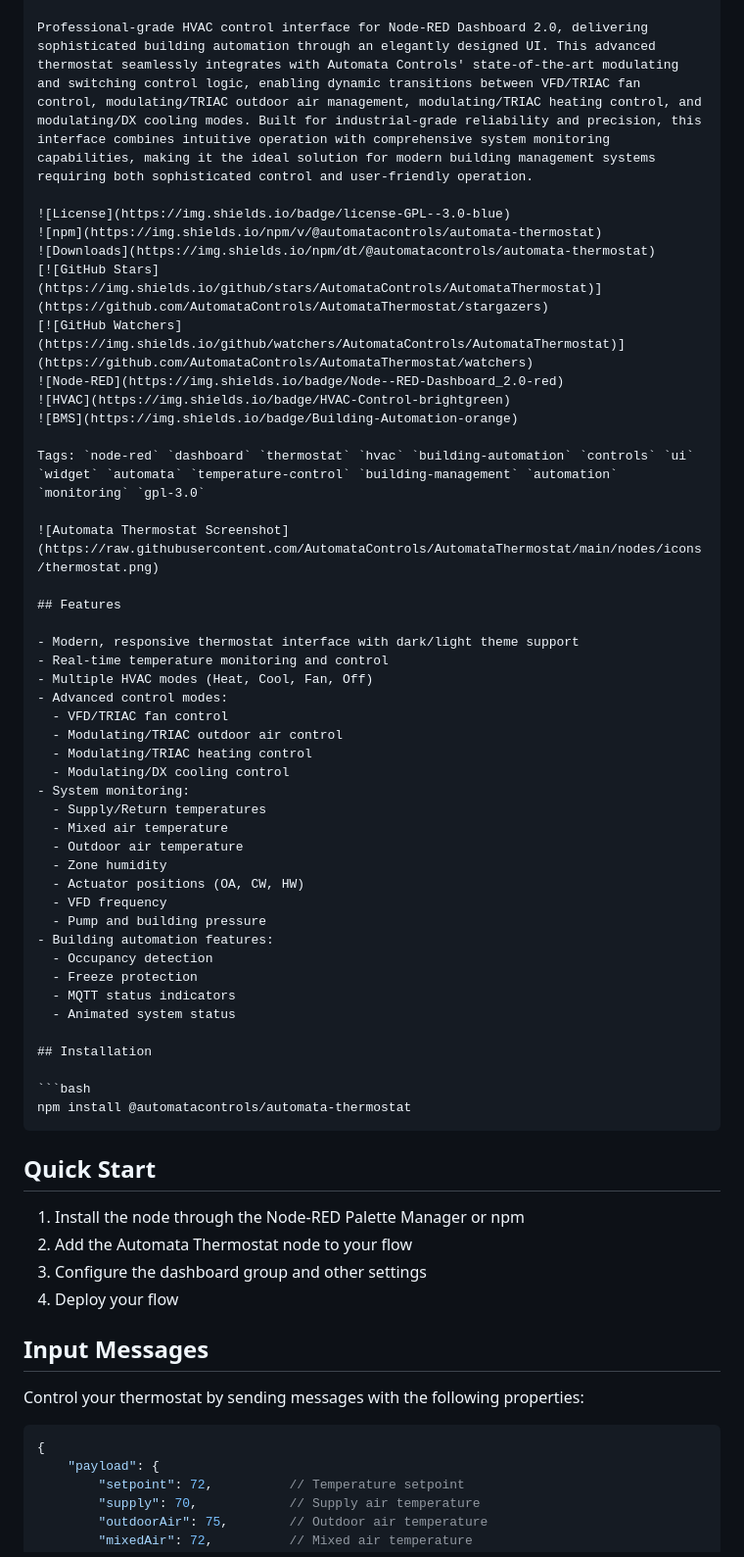
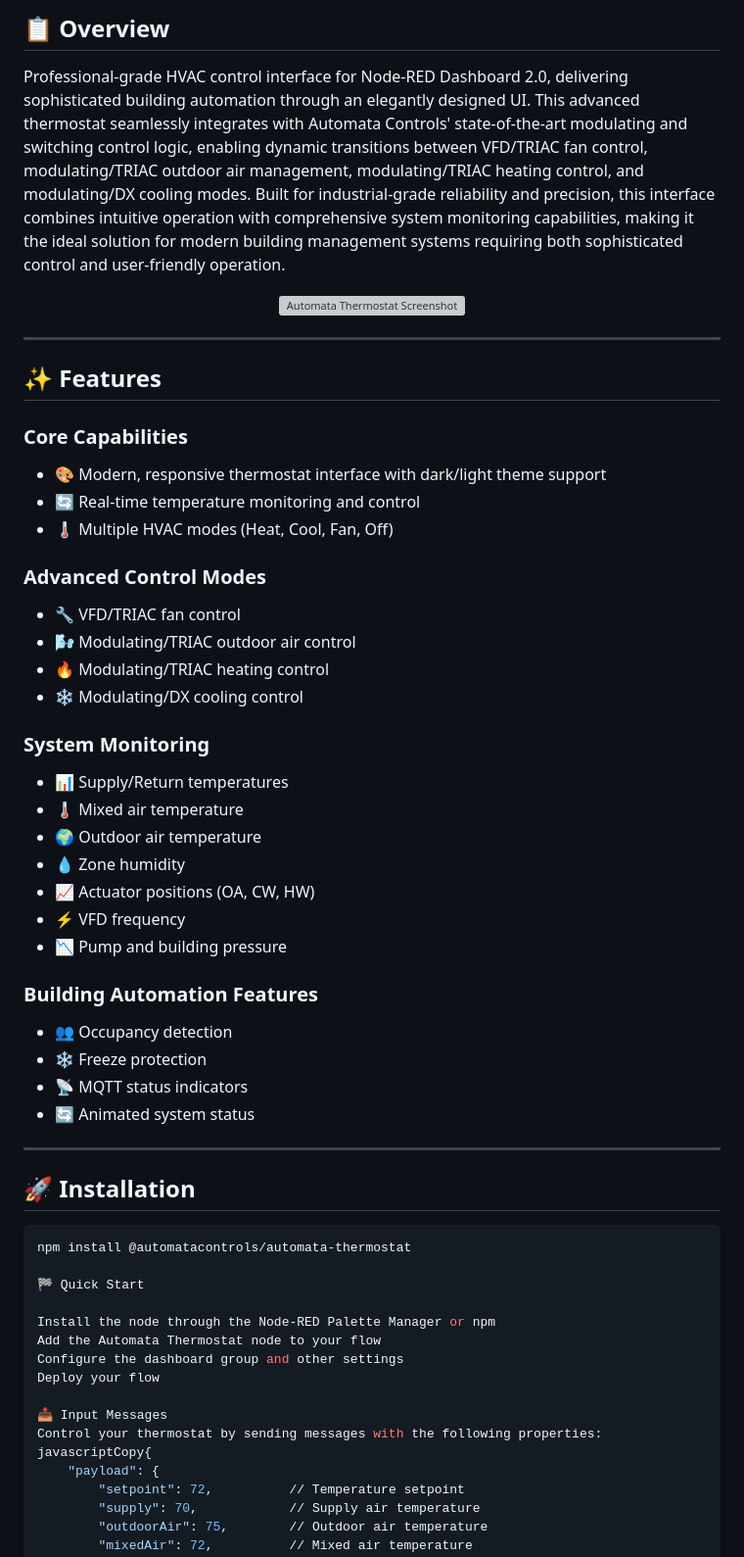
Before and after one commit to AutomataControls/AutomataThermostat, a Markdown page: README.md, the part around the change printed below. Shown: that part at 98% size. Drawn GitHub-style; grey boxes are pictures that could not be loaded.

Commit message:
Enhanced README formatting with emojis and better structure

````diff
--- a/README.md
+++ b/README.md
@@ -5,62 +18,60 @@ Here's the complete updated README.md:
+## 📋 Overview
 
 Professional-grade HVAC control interface for Node-RED Dashboard 2.0, delivering sophisticated building automation through an elegantly designed UI. This advanced thermostat seamlessly integrates with Automata Controls' state-of-the-art modulating and switching control logic, enabling dynamic transitions between VFD/TRIAC fan control, modulating/TRIAC outdoor air management, modulating/TRIAC heating control, and modulating/DX cooling modes. Built for industrial-grade reliability and precision, this interface combines intuitive operation with comprehensive system monitoring capabilities, making it the ideal solution for modern building management systems requiring both sophisticated control and user-friendly operation.
 
-![License](https://img.shields.io/badge/license-GPL--3.0-blue)
-![npm](https://img.shields.io/npm/v/@automatacontrols/automata-thermostat)
-![Downloads](https://img.shields.io/npm/dt/@automatacontrols/automata-thermostat)
-[![GitHub Stars](https://img.shields.io/github/stars/AutomataControls/AutomataThermostat)](https://github.com/AutomataControls/AutomataThermostat/stargazers)
-[![GitHub Watchers](https://img.shields.io/github/watchers/AutomataControls/AutomataThermostat)](https://github.com/AutomataControls/AutomataThermostat/watchers)
-![Node-RED](https://img.shields.io/badge/Node--RED-Dashboard_2.0-red)
-![HVAC](https://img.shields.io/badge/HVAC-Control-brightgreen)
-![BMS](https://img.shields.io/badge/Building-Automation-orange)
-
-Tags: `node-red` `dashboard` `thermostat` `hvac` `building-automation` `controls` `ui` `widget` `automata` `temperature-control` `building-management` `automation` `monitoring` `gpl-3.0`
+<div align="center">
 
 ![Automata Thermostat Screenshot](https://raw.githubusercontent.com/AutomataControls/AutomataThermostat/main/nodes/icons/thermostat.png)
 
-## Features
+</div>
 
-- Modern, responsive thermostat interface with dark/light theme support
-- Real-time temperature monitoring and control
-- Multiple HVAC modes (Heat, Cool, Fan, Off)
-- Advanced control modes:
-  - VFD/TRIAC fan control
-  - Modulating/TRIAC outdoor air control
-  - Modulating/TRIAC heating control
-  - Modulating/DX cooling control
-- System monitoring:
-  - Supply/Return temperatures
-  - Mixed air temperature
-  - Outdoor air temperature
-  - Zone humidity
-  - Actuator positions (OA, CW, HW)
-  - VFD frequency
-  - Pump and building pressure
-- Building automation features:
-  - Occupancy detection
-  - Freeze protection
-  - MQTT status indicators
-  - Animated system status
+---
 
-## Installation
+## ✨ Features
+
+### Core Capabilities
+- 🎨 Modern, responsive thermostat interface with dark/light theme support
+- 🔄 Real-time temperature monitoring and control
+- 🌡️ Multiple HVAC modes (Heat, Cool, Fan, Off)
+
+### Advanced Control Modes
+- 🔧 VFD/TRIAC fan control
+- 🌬️ Modulating/TRIAC outdoor air control
+- 🔥 Modulating/TRIAC heating control
+- ❄️ Modulating/DX cooling control
+
+### System Monitoring
+- 📊 Supply/Return temperatures
+- 🌡️ Mixed air temperature
+- 🌍 Outdoor air temperature
+- 💧 Zone humidity
+- 📈 Actuator positions (OA, CW, HW)
+- ⚡ VFD frequency
+- 📉 Pump and building pressure
+
+### Building Automation Features
+- 👥 Occupancy detection
+- ❄️ Freeze protection
+- 📡 MQTT status indicators
+- 🔄 Animated system status
+
+---
+
+## 🚀 Installation
 
 ```bash
 npm install @automatacontrols/automata-thermostat
-```
 
-## Quick Start
+🏁 Quick Start
 
-1. Install the node through the Node-RED Palette Manager or npm
-2. Add the Automata Thermostat node to your flow
-3. Configure the dashboard group and other settings
-4. Deploy your flow
+Install the node through the Node-RED Palette Manager or npm
+Add the Automata Thermostat node to your flow
+Configure the dashboard group and other settings
+Deploy your flow
 
-## Input Messages
-
+📥 Input Messages
 Control your thermostat by sending messages with the following properties:
-
-```javascript
-{
+javascriptCopy{
     "payload": {
         "setpoint": 72,          // Temperature setpoint
         "supply": 70,            // Supply air temperature
````
Also changed, not shown: other parts of README.md (+94 -77 lines).
